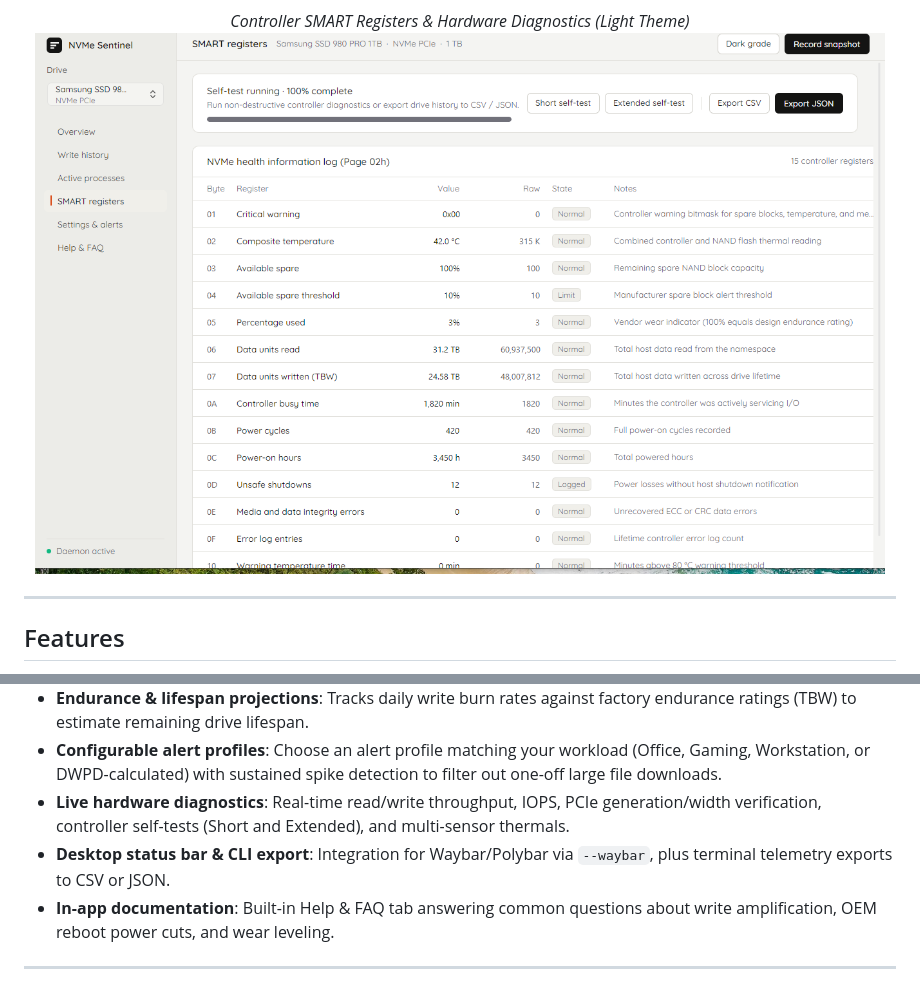
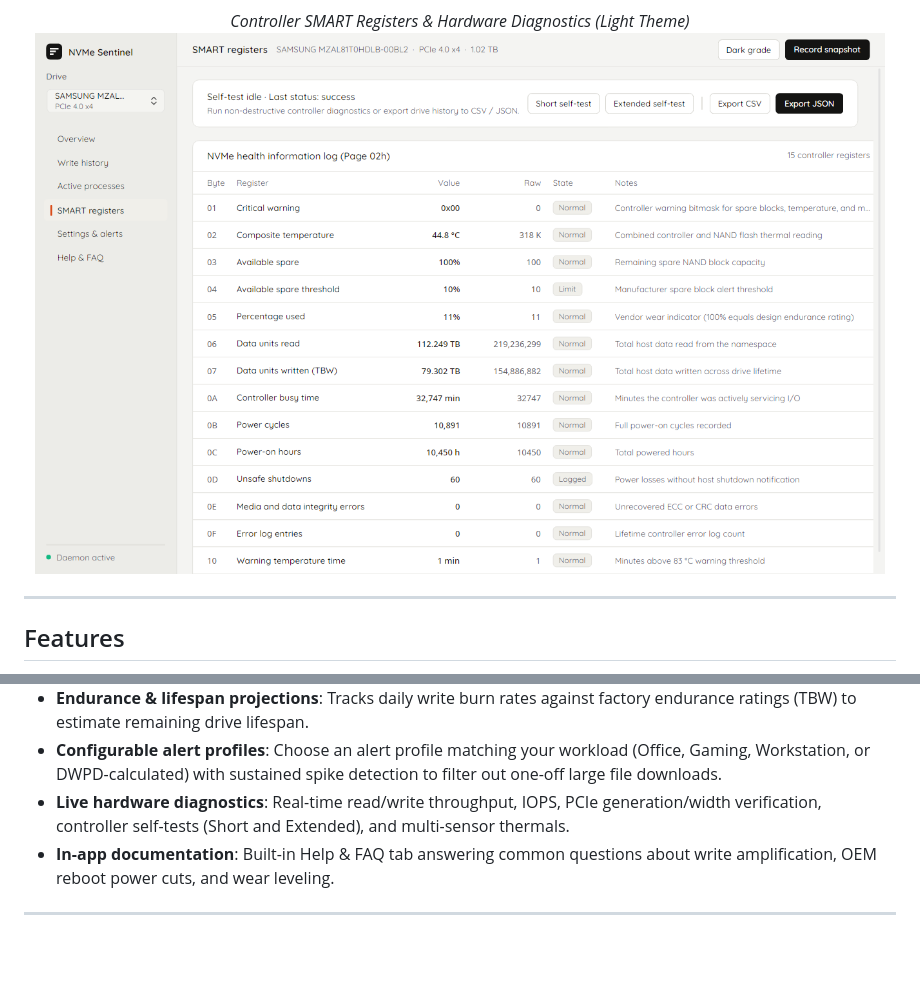
Before and after one commit to khoipm06/nvme-sentinel, a Markdown page: README.md, 2 parts joined by grey strips. Drawn GitHub-style; pictures changed too: assets/screenshots/04-smart-diagnostics-light.png; folded sections open; blank space fills up the shorter version.

```diff
--- a/README.md
+++ b/README.md
@@ -48,7 +48,6 @@ Runs on **Linux**, **Windows**, and **macOS**.
 - **Endurance & lifespan projections**: Tracks daily write burn rates against factory endurance ratings (TBW) to estimate remaining drive lifespan.
 - **Configurable alert profiles**: Choose an alert profile matching your workload (Office, Gaming, Workstation, or DWPD-calculated) with sustained spike detection to filter out one-off large file downloads.
 - **Live hardware diagnostics**: Real-time read/write throughput, IOPS, PCIe generation/width verification, controller self-tests (Short and Extended), and multi-sensor thermals.
-- **Desktop status bar & CLI export**: Integration for Waybar/Polybar via `--waybar`, plus terminal telemetry exports to CSV or JSON.
 - **In-app documentation**: Built-in Help & FAQ tab answering common questions about write amplification, OEM reboot power cuts, and wear leveling.
 
 ---
```
Also changed, not shown: assets/screenshots/01-overview.png, assets/screenshots/02-overview-light.png, assets/screenshots/03-smart-diagnostics.png, 5 other files.
